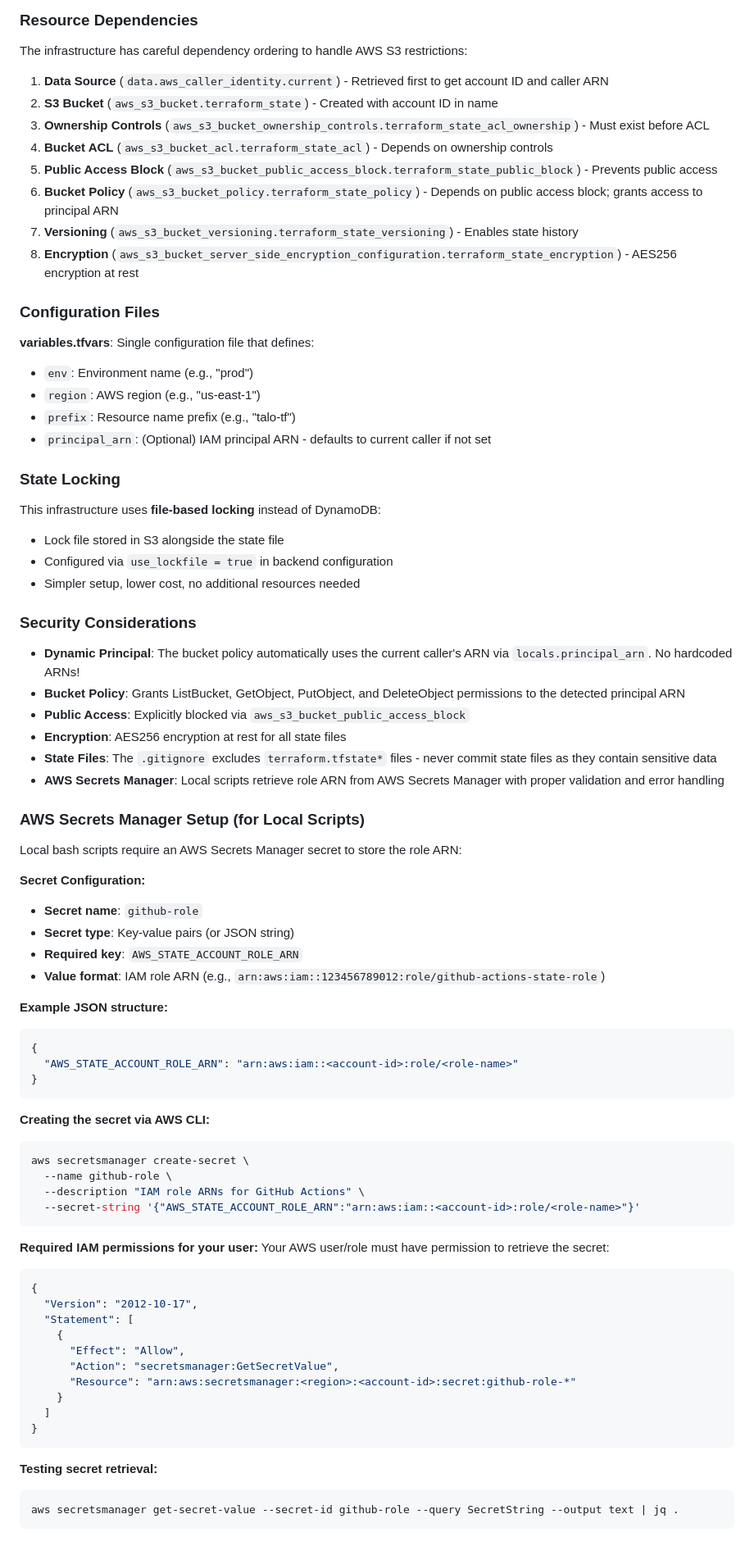
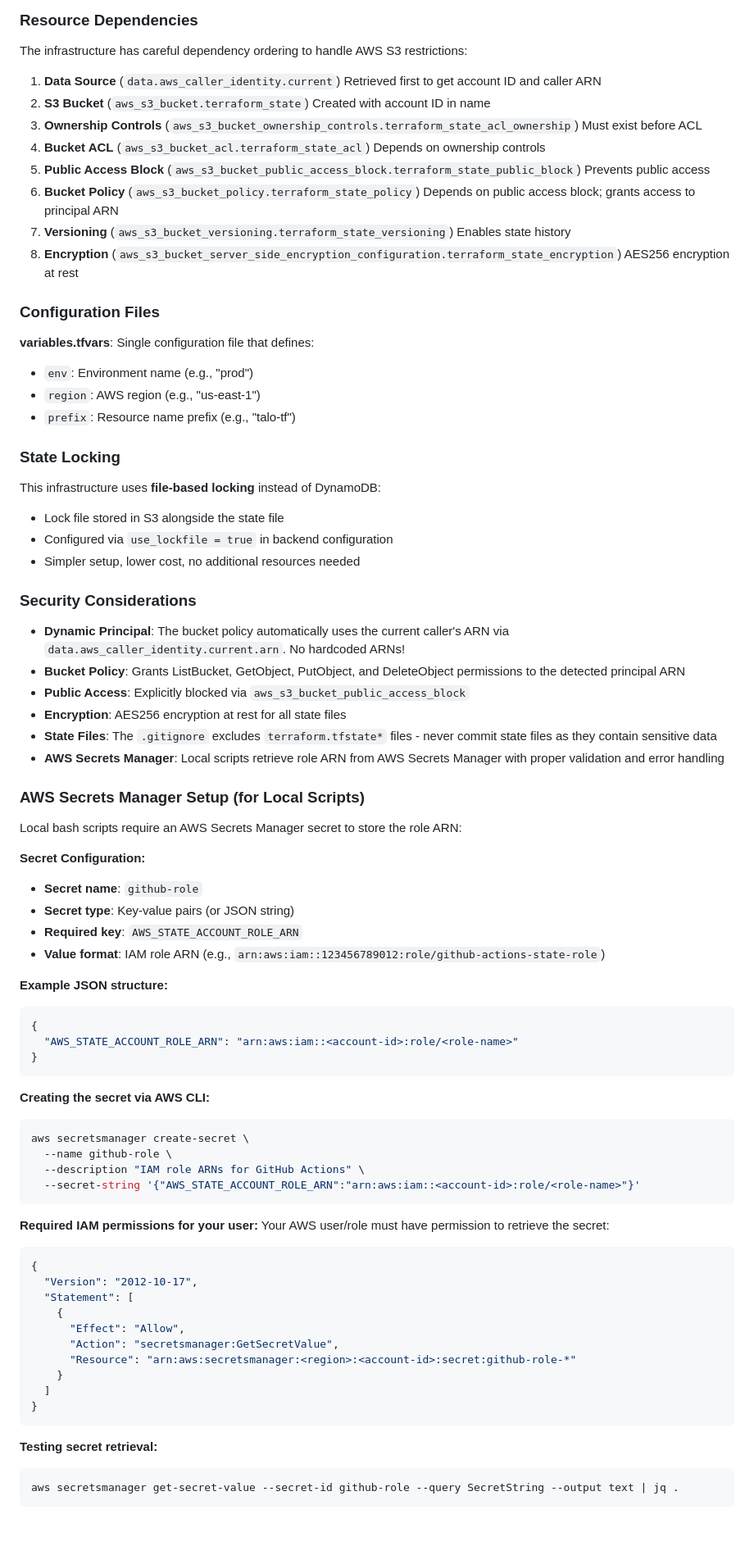
Before and after one commit to talorlik/tf_backend_state, a Markdown page: WARP.md, the part around one of its changes. Shown at 82% size. GitHub-like rendering.

````diff
--- a/WARP.md
+++ b/WARP.md
@@ -114,50 +140,65 @@ The infrastructure uses dynamic configuration to avoid hardcoded values:
 
 The infrastructure has careful dependency ordering to handle AWS S3 restrictions:
 
-1. **Data Source** (`data.aws_caller_identity.current`) - Retrieved first to get account ID and caller ARN
-2. **S3 Bucket** (`aws_s3_bucket.terraform_state`) - Created with account ID in name
-3. **Ownership Controls** (`aws_s3_bucket_ownership_controls.terraform_state_acl_ownership`) - Must exist before ACL
-4. **Bucket ACL** (`aws_s3_bucket_acl.terraform_state_acl`) - Depends on ownership controls
-5. **Public Access Block** (`aws_s3_bucket_public_access_block.terraform_state_public_block`) - Prevents public access
-6. **Bucket Policy** (`aws_s3_bucket_policy.terraform_state_policy`) - Depends on public access block; grants access to principal ARN
-7. **Versioning** (`aws_s3_bucket_versioning.terraform_state_versioning`) - Enables state history
-8. **Encryption** (`aws_s3_bucket_server_side_encryption_configuration.terraform_state_encryption`) - AES256 encryption at rest
+1. **Data Source** (`data.aws_caller_identity.current`)
+Retrieved first to get account ID and caller ARN
+2. **S3 Bucket** (`aws_s3_bucket.terraform_state`)
+Created with account ID in name
+3. **Ownership Controls** (`aws_s3_bucket_ownership_controls.terraform_state_acl_ownership`)
+Must exist before ACL
+4. **Bucket ACL** (`aws_s3_bucket_acl.terraform_state_acl`)
+Depends on ownership controls
+5. **Public Access Block** (`aws_s3_bucket_public_access_block.terraform_state_public_block`)
+Prevents public access
+6. **Bucket Policy** (`aws_s3_bucket_policy.terraform_state_policy`)
+Depends on public access block; grants access to principal ARN
+7. **Versioning** (`aws_s3_bucket_versioning.terraform_state_versioning`)
+Enables state history
+8. **Encryption** (`aws_s3_bucket_server_side_encryption_configuration.terraform_state_encryption`)
+AES256 encryption at rest
 
 ### Configuration Files
 
 **variables.tfvars**: Single configuration file that defines:
+
 - `env`: Environment name (e.g., "prod")
 - `region`: AWS region (e.g., "us-east-1")
 - `prefix`: Resource name prefix (e.g., "talo-tf")
-- `principal_arn`: (Optional) IAM principal ARN - defaults to current caller if not set
 
 ### State Locking
 
 This infrastructure uses **file-based locking** instead of DynamoDB:
+
 - Lock file stored in S3 alongside the state file
 - Configured via `use_lockfile = true` in backend configuration
 - Simpler setup, lower cost, no additional resources needed
 
 ### Security Considerations
 
-- **Dynamic Principal**: The bucket policy automatically uses the current caller's ARN via `locals.principal_arn`. No hardcoded ARNs!
-- **Bucket Policy**: Grants ListBucket, GetObject, PutObject, and DeleteObject permissions to the detected principal ARN
+- **Dynamic Principal**: The bucket policy automatically uses the current caller's
+ARN via `data.aws_caller_identity.current.arn`. No hardcoded ARNs!
+- **Bucket Policy**: Grants ListBucket, GetObject, PutObject, and DeleteObject
+permissions to the detected principal ARN
 - **Public Access**: Explicitly blocked via `aws_s3_bucket_public_access_block`
 - **Encryption**: AES256 encryption at rest for all state files
-- **State Files**: The `.gitignore` excludes `terraform.tfstate*` files - never commit state files as they contain sensitive data
-- **AWS Secrets Manager**: Local scripts retrieve role ARN from AWS Secrets Manager with proper validation and error handling
+- **State Files**: The `.gitignore` excludes `terraform.tfstate*` files - never
+commit state files as they contain sensitive data
+- **AWS Secrets Manager**: Local scripts retrieve role ARN from AWS Secrets Manager
+with proper validation and error handling
 
 ### AWS Secrets Manager Setup (for Local Scripts)
 
 Local bash scripts require an AWS Secrets Manager secret to store the role ARN:
 
 **Secret Configuration:**
+
 - **Secret name**: `github-role`
 - **Secret type**: Key-value pairs (or JSON string)
 - **Required key**: `AWS_STATE_ACCOUNT_ROLE_ARN`
 - **Value format**: IAM role ARN (e.g., `arn:aws:iam::123456789012:role/github-actions-state-role`)
 
 **Example JSON structure:**
+
 ```json
 {
   "AWS_STATE_ACCOUNT_ROLE_ARN": "arn:aws:iam::<account-id>:role/<role-name>"
@@ -165,6 +206,7 @@ Local bash scripts require an AWS Secrets Manager secret to store the role ARN:
 ```
 
 **Creating the secret via AWS CLI:**
+
 ```bash
 aws secretsmanager create-secret \
   --name github-role \
@@ -174,6 +216,7 @@ aws secretsmanager create-secret \
 
 **Required IAM permissions for your user:**
 Your AWS user/role must have permission to retrieve the secret:
+
 ```json
 {
   "Version": "2012-10-17",
@@ -188,6 +231,7 @@ Your AWS user/role must have permission to retrieve the secret:
 ```
 
 **Testing secret retrieval:**
+
 ```bash
 aws secretsmanager get-secret-value --secret-id github-role --query SecretString --output text | jq .
 ```
````
Also changed, not shown: other parts of WARP.md (+97 -32 lines).
